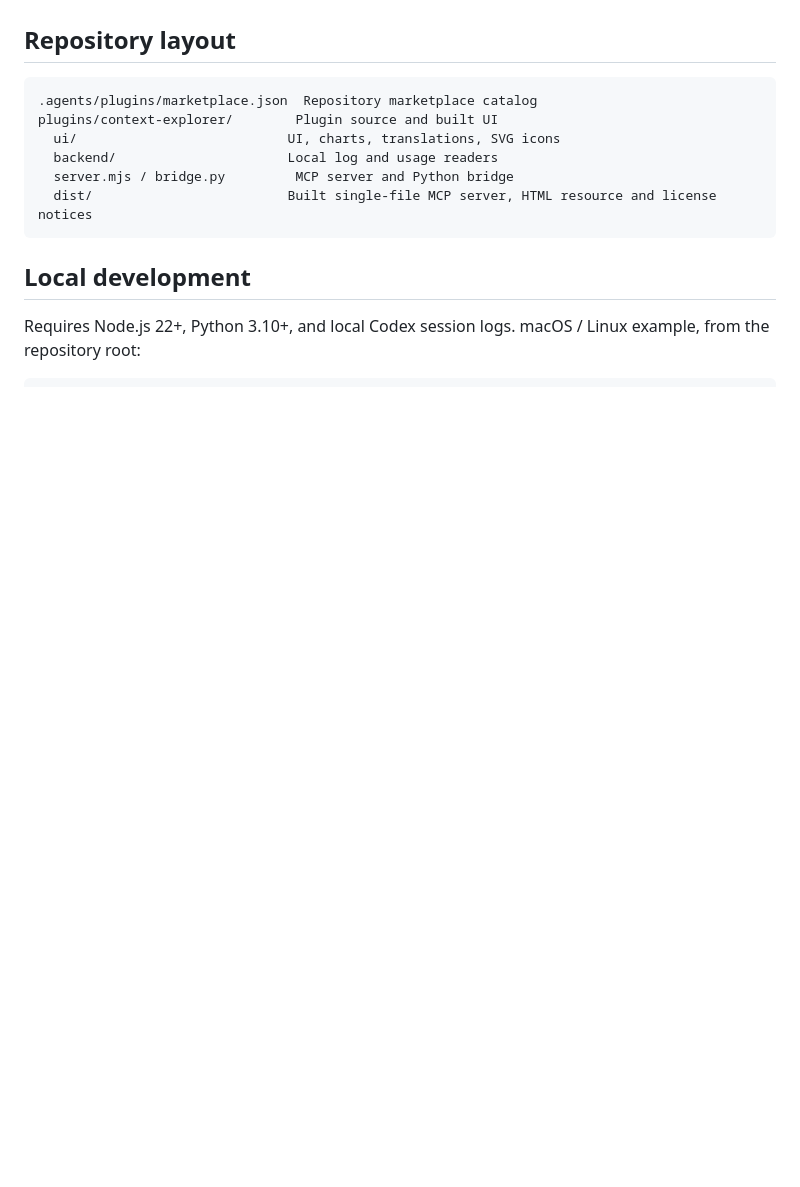
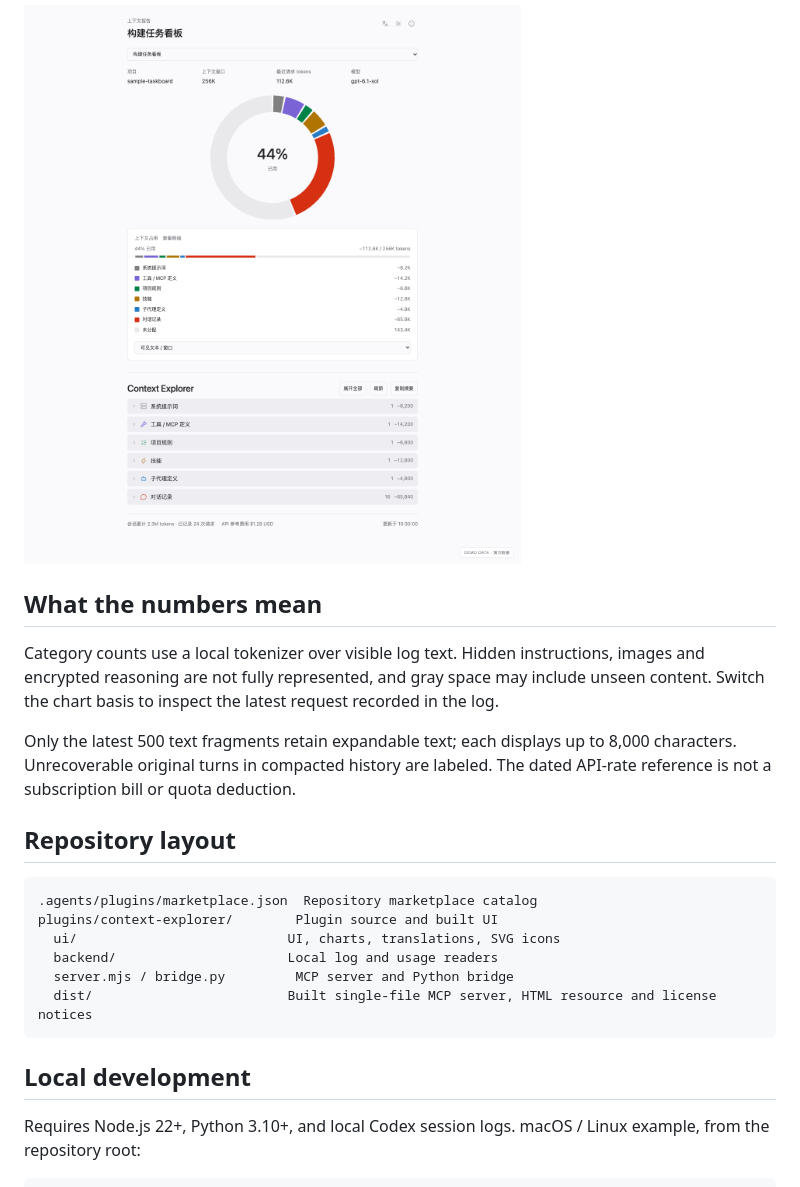
Before and after one commit to popsiclelmlm/codex-context-explorer, a Markdown page: README.md, the part around the change printed below. GitHub-like rendering; pictures changed too: docs/screenshots/overview-zh-light.png (added); folded sections open; blank space fills up the shorter version.

```diff
--- a/README.md
+++ b/README.md
@@ -20,3 +43,12 @@ Visible text is counted with a local proxy tokenizer; it cannot reconstruct all
+![Chinese light-theme context overview](docs/screenshots/overview-zh-light.png)
+
+</details>
+
+## What the numbers mean
+
+Category counts use a local tokenizer over visible log text. Hidden instructions, images and encrypted reasoning are not fully represented, and gray space may include unseen content. Switch the chart basis to inspect the latest request recorded in the log.
+
+Only the latest 500 text fragments retain expandable text; each displays up to 8,000 characters. Unrecoverable original turns in compacted history are labeled. The dated API-rate reference is not a subscription bill or quota deduction.
 
 ## Repository layout
 
```
Also changed, not shown: other parts of README.md (+36 -13 lines), PUBLICATION.md (+1 -1 lines), README.zh-CN.md (+45 -12 lines), docs/screenshots/README.md (added, +9 -0 lines), docs/screenshots/conversation-zh-light.png (added), docs/screenshots/hover-en-dark.png (added).
